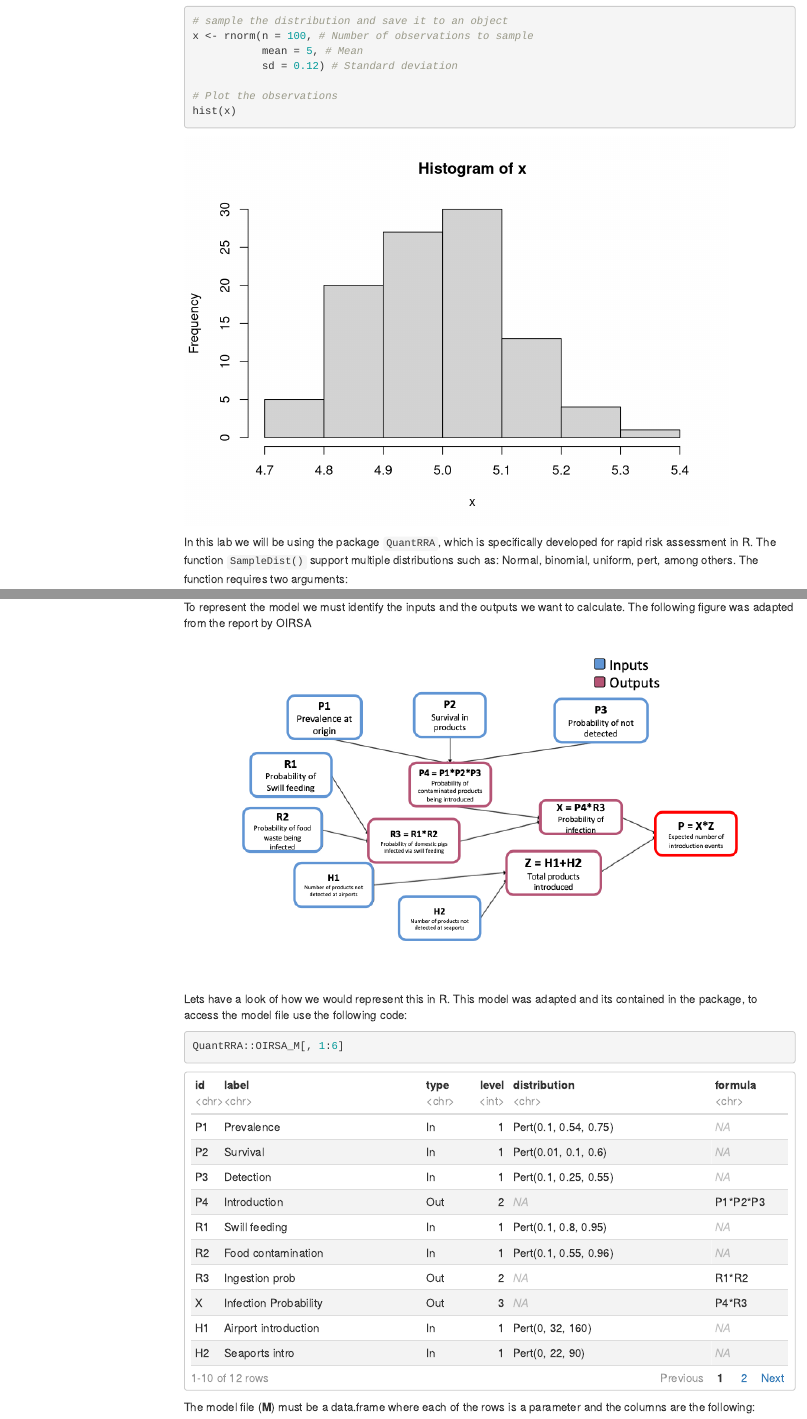
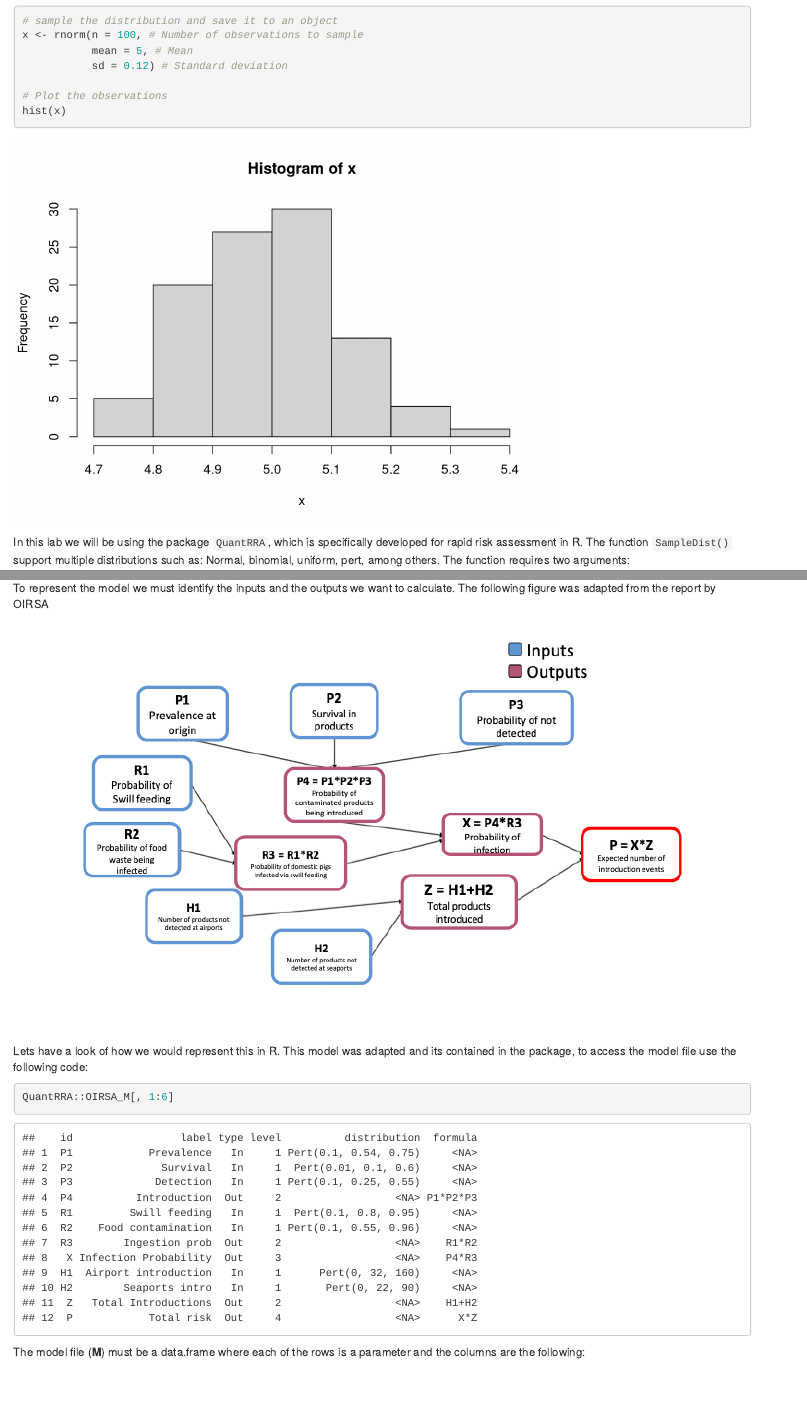
Before and after one commit to spablotemporal/quantrra, an R Markdown document (vignettes/01_GettingStarted.Rmd): the page in a window 1100 px wide, from 1010 px down before the commit and from 950 px down after it, so that both start at the same text, and a second part further down, joined at a grey line. Rendered offline with R 4.5, knitr and Pandoc, with nearby package versions; code that draws random numbers runs with fixed seeds of ours; some code elsewhere in the file could not run offline; menus at the side of the page are left out.

````diff
--- a/vignettes/01_GettingStarted.Rmd
+++ b/vignettes/01_GettingStarted.Rmd
@@ -1,11 +1,6 @@
 ---
 title: "QuantRRA: Quantitative Risk assessment with R"
-output:
-  html_document:
-    df_print: paged
-    toc: true
-    toc_float: true
-    number_sections: true
+output: html_document
 ---
 
 ```{r gloabl options, include = F}
````
